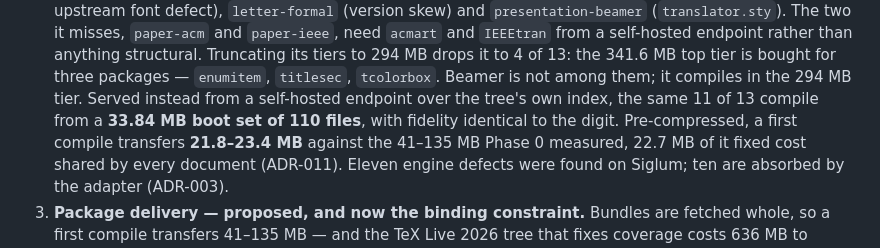
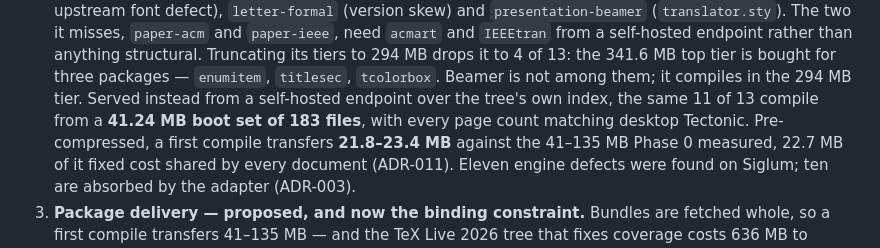
Before and after one commit to danylaksono/opal-web, a Markdown page: README.md, the part around the change. Drawn GitHub-style.

```diff
--- a/README.md
+++ b/README.md
@@ -29,8 +29,8 @@ PLAN.md keeps it until the questions below are closed.
    top tier is bought for three packages — `enumitem`, `titlesec`, `tcolorbox`.
    Beamer is not among them; it compiles in the 294 MB tier. Served instead
    from a self-hosted endpoint over the tree's own index, the same 11 of 13
-   compile from a **33.84 MB boot set of 110 files**, with fidelity identical to
-   the digit. Pre-compressed, a first compile transfers **21.8–23.4 MB** against
+   compile from a **41.24 MB boot set of 183 files**, with every page count
+   matching desktop Tectonic. Pre-compressed, a first compile transfers **21.8–23.4 MB** against
    the 41–135 MB Phase 0 measured, 22.7 MB of it fixed cost shared by every
    document (ADR-011). Eleven engine defects were found on Siglum; ten are absorbed by
    the adapter (ADR-003).
```
Also changed, not shown: docs/adr/003-latex-engine.md (+22 -4 lines), docs/handover.md (+2 -1 lines).
